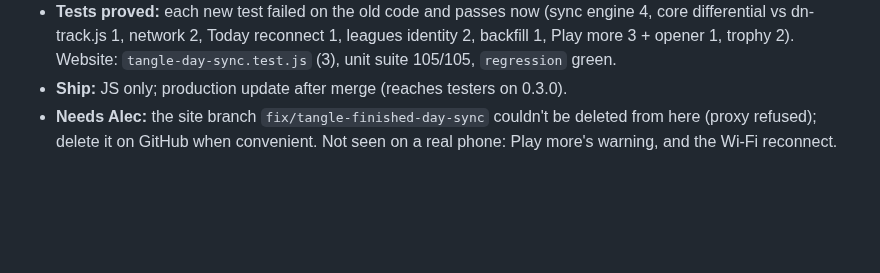
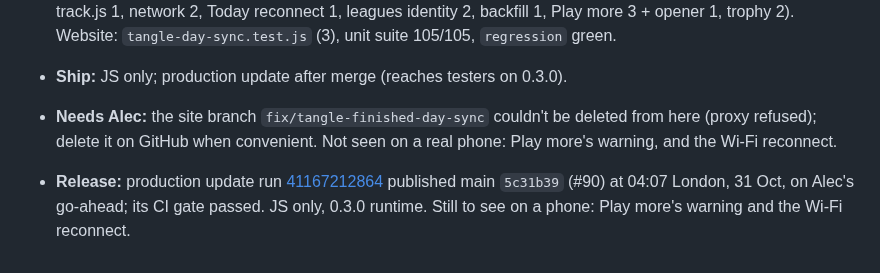
Before and after one commit to alecldarlow-cell/Daily-noodle-app, a Markdown page: docs/log.md, the part around the change. Drawn GitHub-style; blank space fills up the shorter version.

Commit message:
Log: production update for the code-review fixes
Co-Authored-By: Claude Opus 5.5 <noreply@anthropic.com>
Claude-Session: https://claude.ai/code/session_0131zz9ToVVgJWjXRodYtcbR

```diff
--- a/docs/log.md
+++ b/docs/log.md
@@ -804,3 +804,5 @@ Alec ran an outside review of the app and asked for its findings to be checked a
 - **Tests proved:** each new test failed on the old code and passes now (sync engine 4, core differential vs dn-track.js 1, network 2, Today reconnect 1, leagues identity 2, backfill 1, Play more 3 + opener 1, trophy 2). Website: `tangle-day-sync.test.js` (3), unit suite 105/105, `regression` green.
 - **Ship:** JS only; production update after merge (reaches testers on 0.3.0).
 - **Needs Alec:** the site branch `fix/tangle-finished-day-sync` couldn't be deleted from here (proxy refused); delete it on GitHub when convenient. Not seen on a real phone: Play more's warning, and the Wi-Fi reconnect.
+
+- **Release:** production update run [41167212864](https://github.com/alecldarlow-cell/Daily-noodle-app/actions/runs/41167212864) published main `5c31b39` (#90) at 04:07 London, 31 Oct, on Alec's go-ahead; its CI gate passed. JS only, 0.3.0 runtime. Still to see on a phone: Play more's warning and the Wi-Fi reconnect.
```
